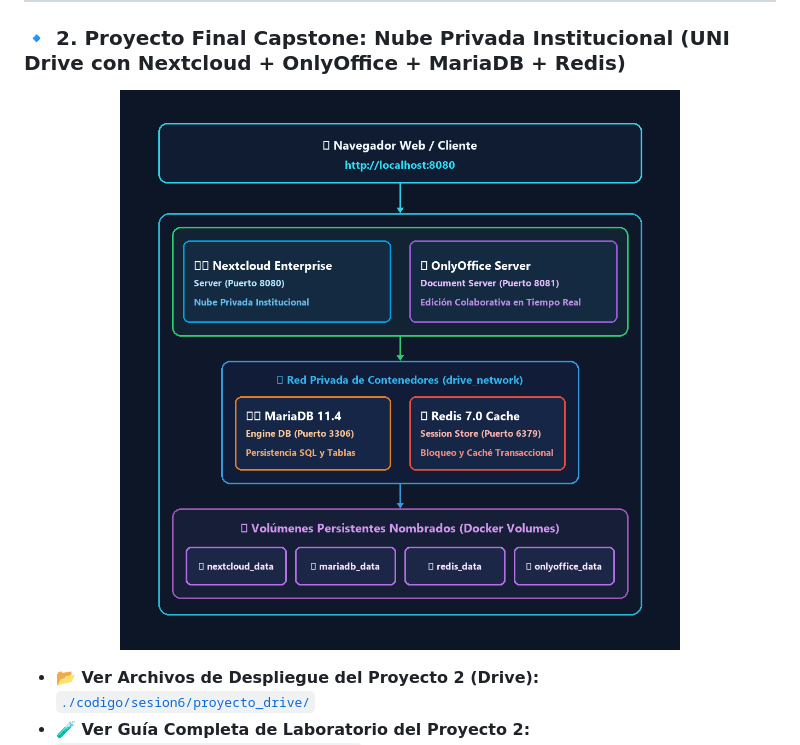
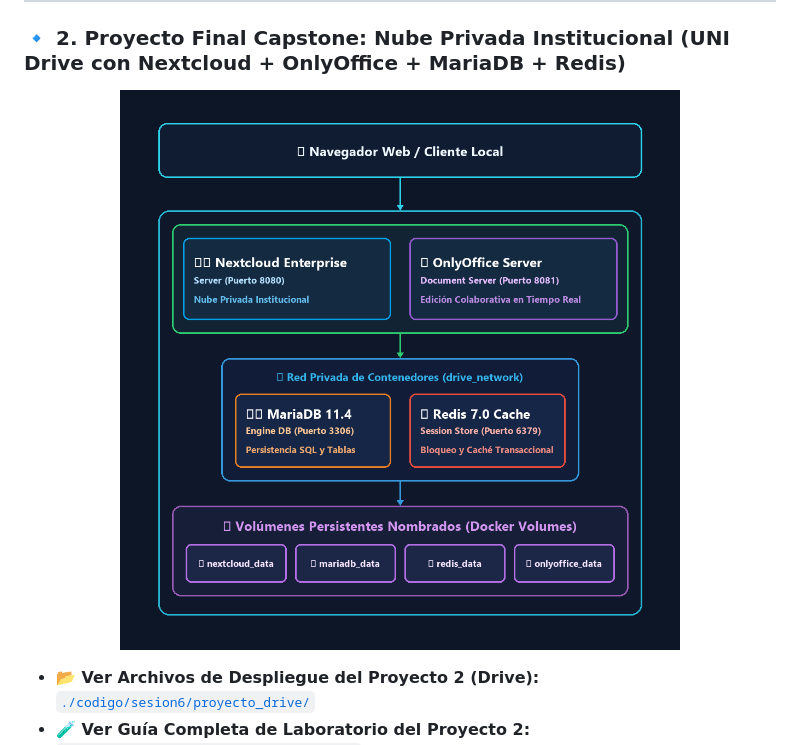
Before and after one commit to Crsitian22/docker-desde-cero-pit, a Markdown page: README.md, the part around the change. Rendered like a GitHub page; pictures changed too: imagenes/arquitectura_nube_privada_drive_local.png (added).

Commit message:
feat: reemplazar con nuevo diagrama 3D vectorial limpio sin dominios (Navegador Web / Cliente Local)

```diff
--- a/README.md
+++ b/README.md
@@ -51,7 +51,7 @@ Los estudiantes construyen y despliegan paso a paso las siguientes dos infraestr
 ### 🔹 2. Proyecto Final Capstone: Nube Privada Institucional (UNI Drive con Nextcloud + OnlyOffice + MariaDB + Redis)
 
 <p align="center">
-  <img src="imagenes/arquitectura_nube_privada_drive_onlyoffice.png" width="100%" alt="Diagrama 3D Nítido de Arquitectura Nube Privada Drive OnlyOffice en Español"/>
+  <img src="imagenes/arquitectura_nube_privada_drive_local.png" width="100%" alt="Diagrama 3D Nítido de Arquitectura Nube Privada Drive OnlyOffice en Español"/>
 </p>
 
 * **📂 Ver Archivos de Despliegue del Proyecto 2 (Drive):** [`./codigo/sesion6/proyecto_drive/`](./codigo/sesion6/proyecto_drive/)
```
Also changed, not shown: 4 other files.
